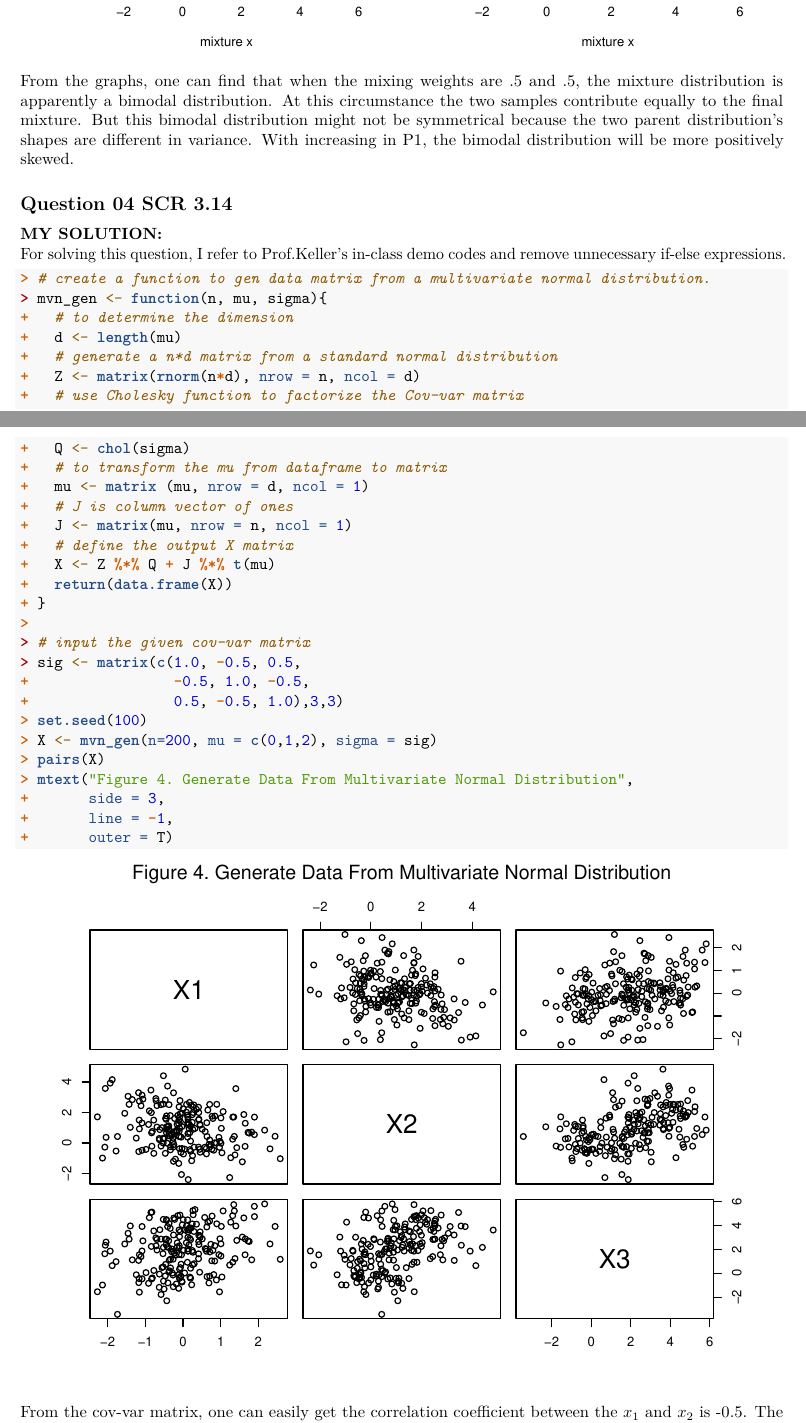
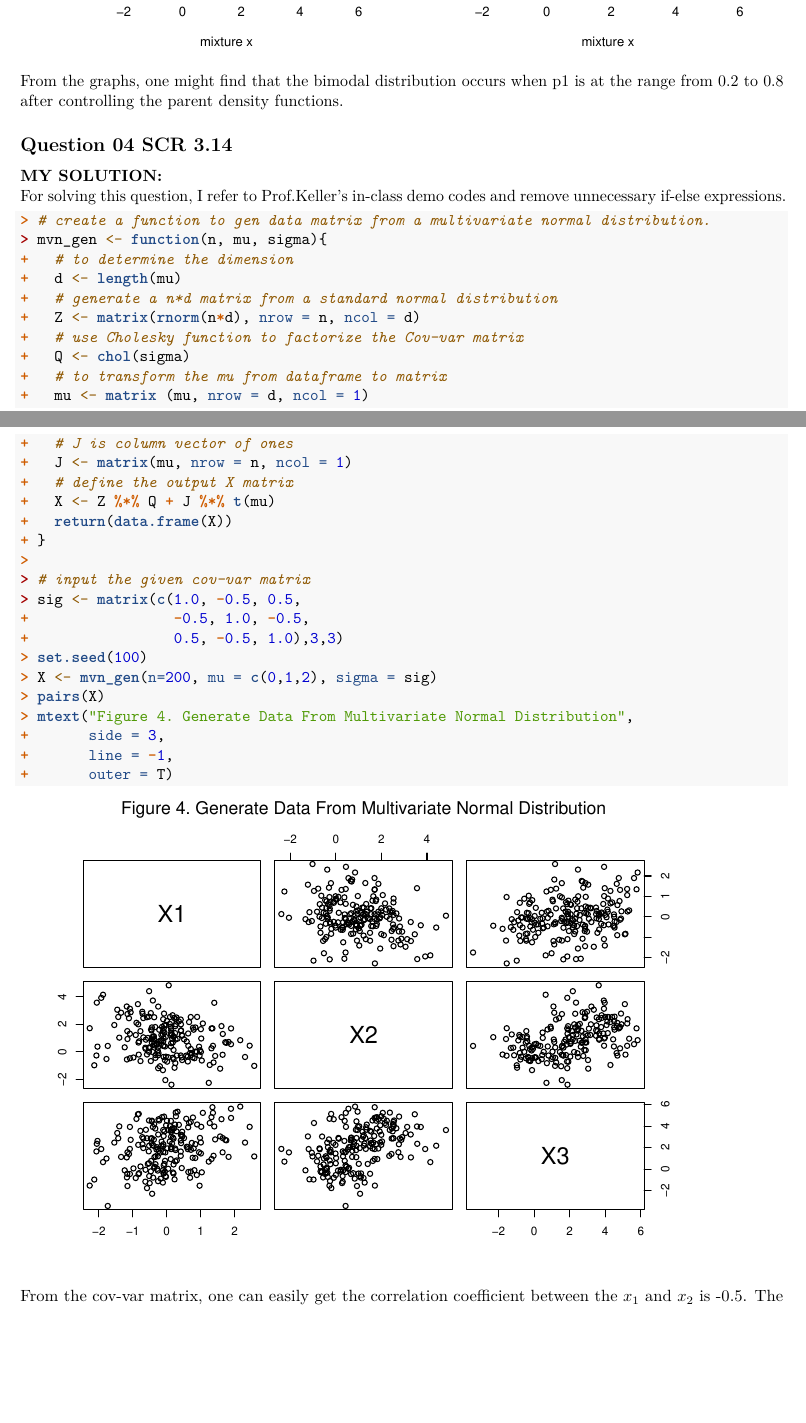
Before and after one commit to cgpan/hudm6026_homeworks, an R Markdown document (homework_02/HW_02_Chenguang_Pan.Rmd): two parts of pages 4 and 5 of 7, joined at a grey line, cut so that both start at the same text, the shorter picture padded with empty space. Rendered offline with R 4.5, knitr and Pandoc, then LaTeX, with nearby package versions; code that draws random numbers runs with fixed seeds of ours.

Commit message:
hw02 final version

````diff
--- a/homework_02/HW_02_Chenguang_Pan.Rmd
+++ b/homework_02/HW_02_Chenguang_Pan.Rmd
@@ -126,13 +126,13 @@ mtext("Figure 3. Mixture Distributions With Different Mixing Weights",
       line = -1,
       outer = T)
 ```
-From the graphs, one can find that when the mixing weights are .5 and .5, the mixture distribution is apparently a bimodal distribution. At this circumstance the two samples contribute equally to the final mixture. But this bimodal distribution might not be symmetrical because the two parent distribution's shapes are different in variance. With increasing in P1, the bimodal distribution will be more positively skewed.
+From the graphs, one might find that the bimodal distribution occurs when p1 is at the range from 0.2 to 0.8 after controlling the parent density functions.
 
 
 ## Question 04 SCR 3.14
 **MY SOLUTION:**
 For solving this question, I refer to Prof.Keller's in-class demo codes and remove unnecessary if-else expressions.
-```{r,fig.show='hold',out.width="100%",out.height= "50%"}
+```{r,fig.show='hold',out.width="100%",out.height= "45%"}
 # create a function to gen data matrix from a multivariate normal distribution.
 mvn_gen <- function(n, mu, sigma){
   # to determine the dimension
````
Also changed, not shown: homework_02/HW_02_Chenguang_Pan.pdf, homework_02/HW_02_Chenguang_Pan.tex, homework_02/HW_02_Chenguang_Pan_files/figure-latex/unnamed-chunk-4-1.pdf, homework_02/HW_02_Chenguang_Pan_files/figure-latex/unnamed-chunk-5-1.pdf, homework_02/HW_02_Chenguang_Pan.Rmd (4 more changed lines), 13 other files.
